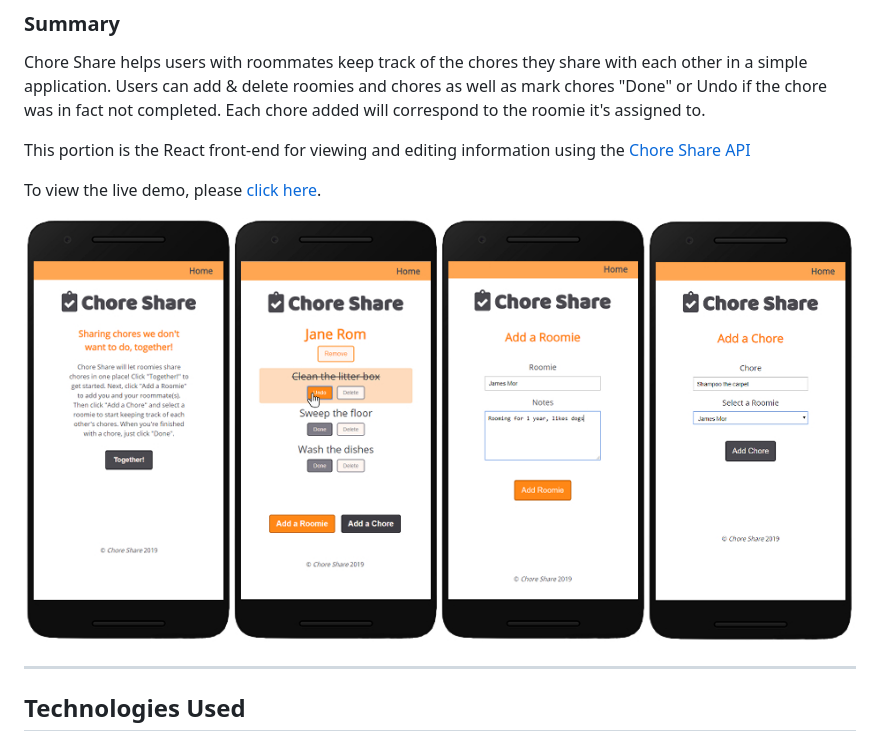
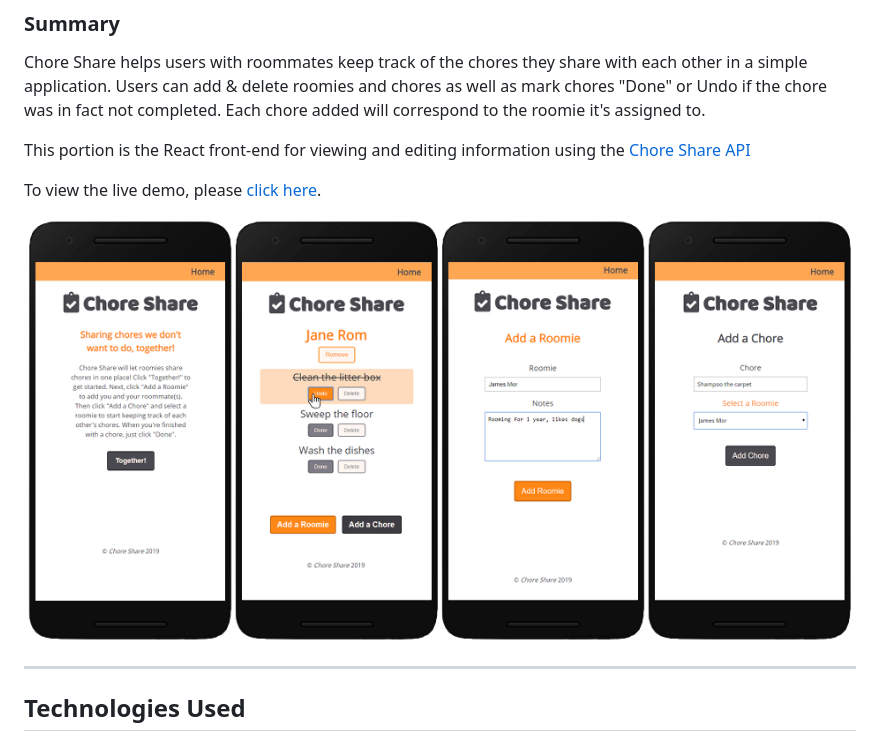
Before and after one commit to Jadedtofu/chore-share-app, a Markdown page: README.md, the part around the change. GitHub-like rendering; pictures changed too: screenshots/screenshots-1.jpg (deleted), screenshots/screenshots.jpg (added).

Commit message:
updated screenshot to match style

```diff
--- a/README.md
+++ b/README.md
@@ -6,7 +6,7 @@ This portion is the React front-end for viewing and editing information using th
 
 To view the live demo, please [click here](https://chore-share-app.now.sh/).
 
-![Chore Share screenshots](/screenshots/screenshots-1.jpg "Chore Share Screenshots")
+![Chore Share screenshots](/screenshots/screenshots.jpg "Chore Share Screenshots")
 
 ----
 
```
